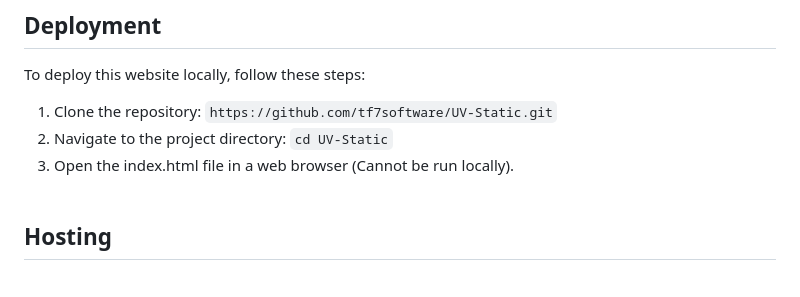
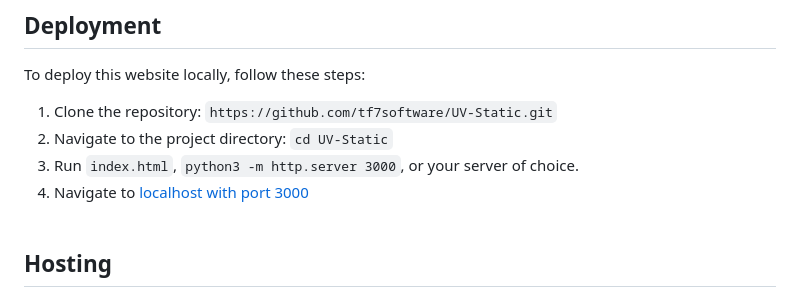
Before and after one commit to yogurtmale-milknet/uv, a Markdown page: README.md, the part around the change. GitHub-like rendering.

````diff
--- a/README.md
+++ b/README.md
@@ -31,7 +31,8 @@ To deploy this website locally, follow these steps:
 
 1. Clone the repository: ```https://github.com/tf7software/UV-Static.git```
 3. Navigate to the project directory: `cd UV-Static`
-4. Open the index.html file in a web browser (Cannot be run locally).
+4. Run `index.html`, ```python3 -m http.server 3000```, or your server of choice.
+5. Navigate to [localhost with port 3000](http://localhost:3000/)
 <br><br>
 
 ## Hosting
````
